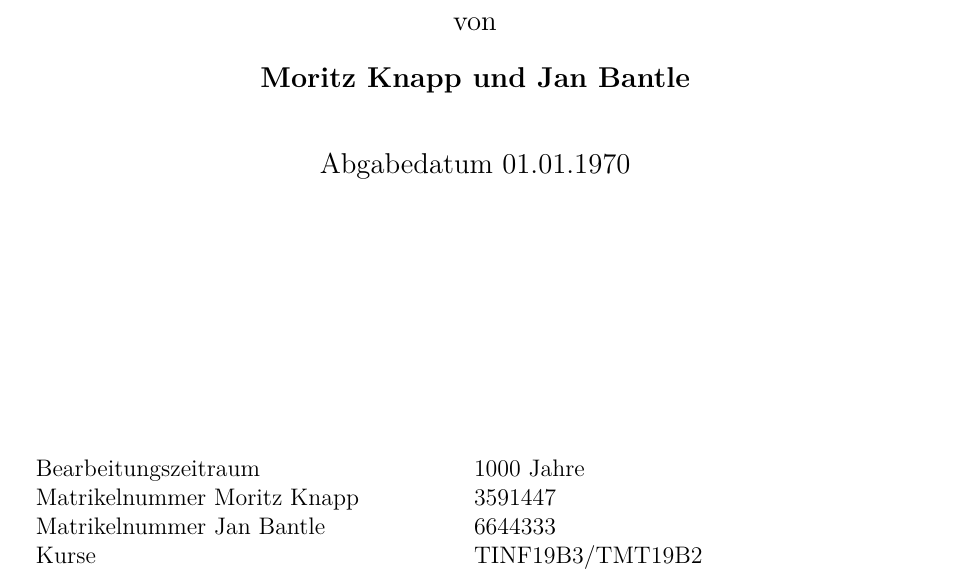
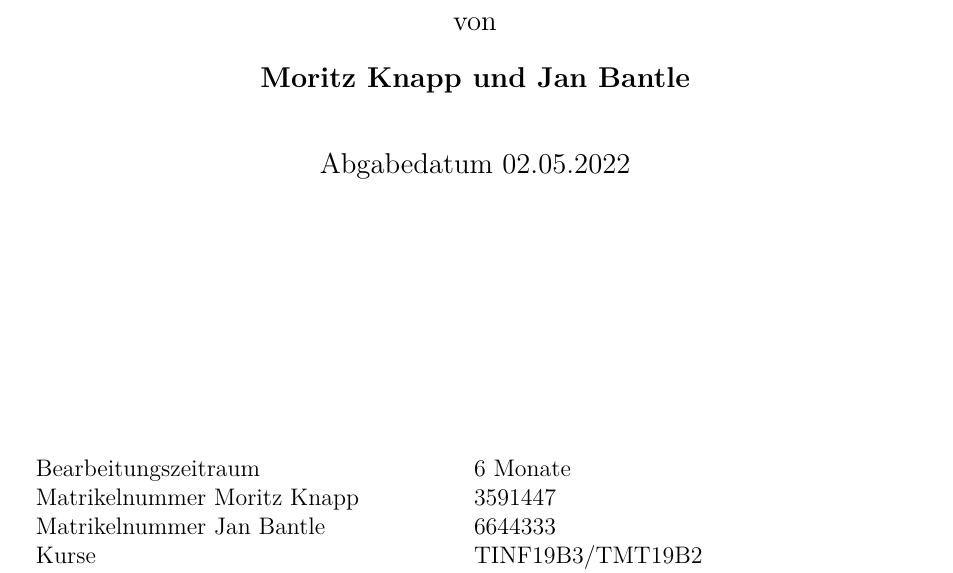
Before and after one commit to Purdbull/Studienarbeit, a LaTeX thesis (Doku/dhpaper.tex): part of page 1 of 22, cut so that both start at the same text. Compiled offline with pdfLaTeX.

Commit message:
fixed date

```diff
--- a/Doku/dhpaper.tex
+++ b/Doku/dhpaper.tex
@@ -30,8 +30,8 @@
 \companyadvisor{}
 
 % timeline
-\deadline{01.01.1970}
-\duration{1000 Jahre}
+\deadline{02.05.2022}
+\duration{6 Monate}
 
 % school information
 \schoolname{Dualen Hochschule Baden Württemberg}
```
Also changed, not shown: Doku/dhpaper.pdf.
